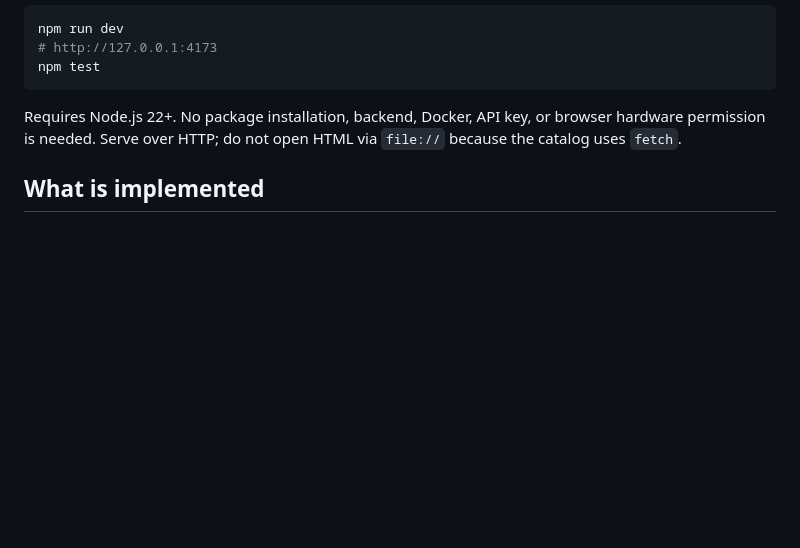
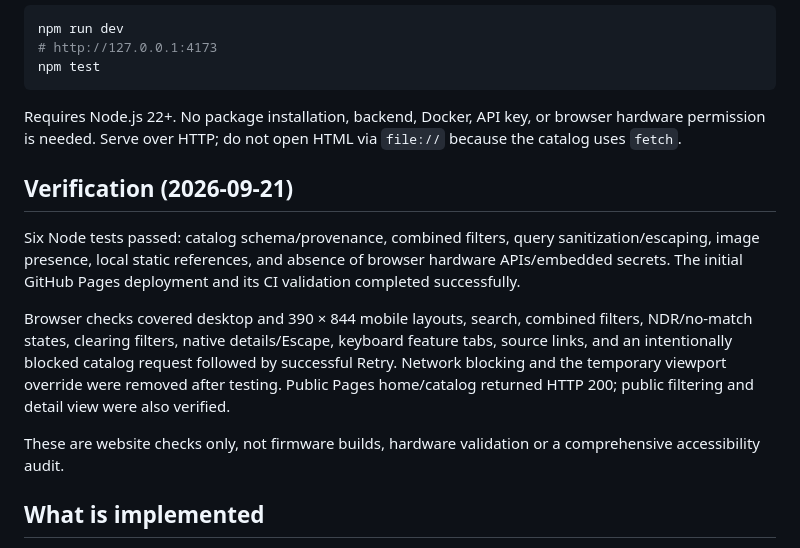
Before and after one commit to nitikorn20/tesaiot-board-explorer-poc, a Markdown page: README.md, the part around one of its changes. Drawn GitHub-style; blank space fills up the shorter version.

Commit message:
Document live previews and verified PoC behavior

````diff
--- a/README.md
+++ b/README.md
@@ -15,6 +18,14 @@ npm test
 ```
 
 Requires Node.js 22+. No package installation, backend, Docker, API key, or browser hardware permission is needed. Serve over HTTP; do not open HTML via `file://` because the catalog uses `fetch`.
+
+## Verification (2026-09-21)
+
+Six Node tests passed: catalog schema/provenance, combined filters, query sanitization/escaping, image presence, local static references, and absence of browser hardware APIs/embedded secrets. The initial GitHub Pages deployment and its CI validation completed successfully.
+
+Browser checks covered desktop and 390 × 844 mobile layouts, search, combined filters, NDR/no-match states, clearing filters, native details/Escape, keyboard feature tabs, source links, and an intentionally blocked catalog request followed by successful Retry. Network blocking and the temporary viewport override were removed after testing. Public Pages home/catalog returned HTTP 200; public filtering and detail view were also verified.
+
+These are website checks only, not firmware builds, hardware validation or a comprehensive accessibility audit.
 
 ## What is implemented
 
````
Also changed, not shown: other parts of README.md (+3 -0 lines).
